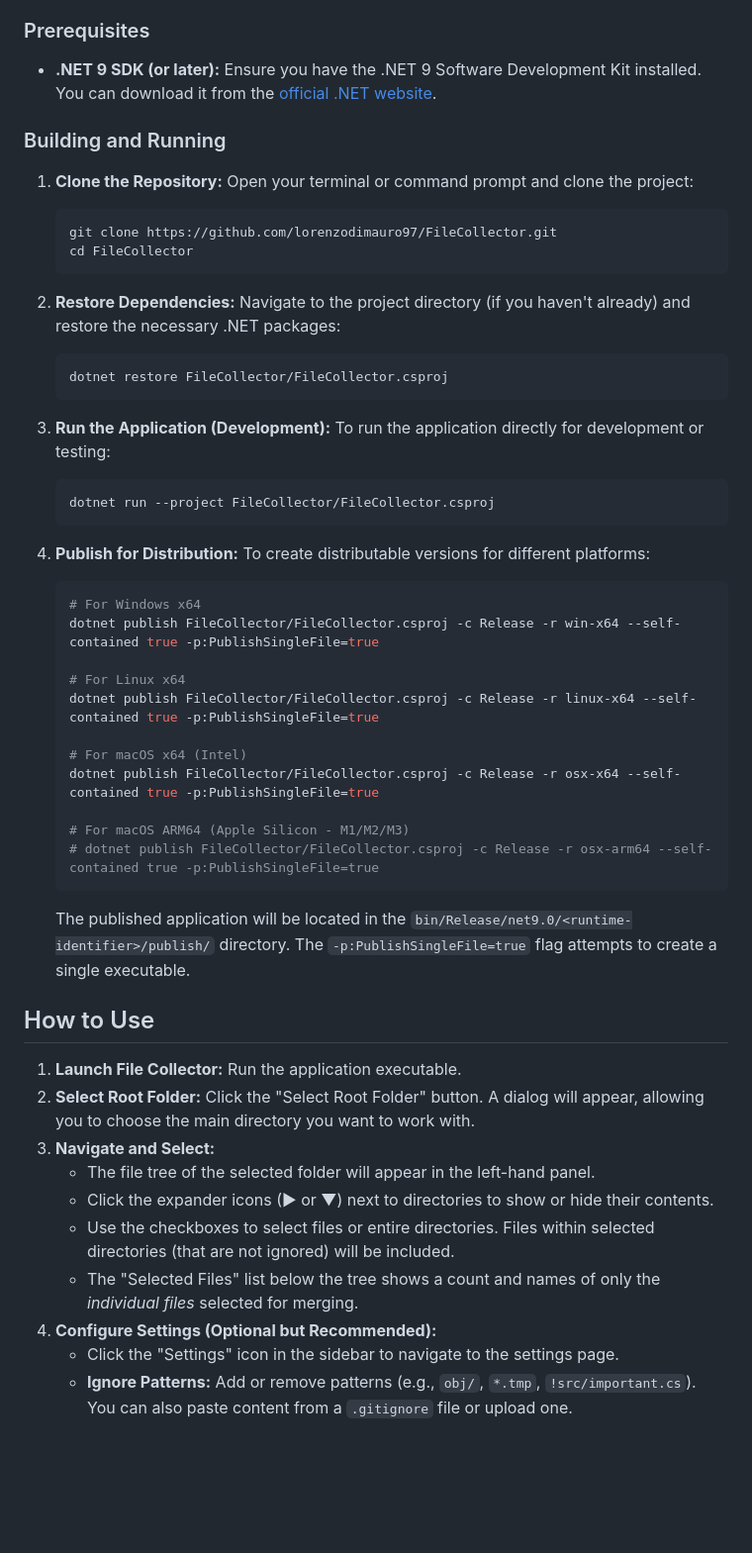
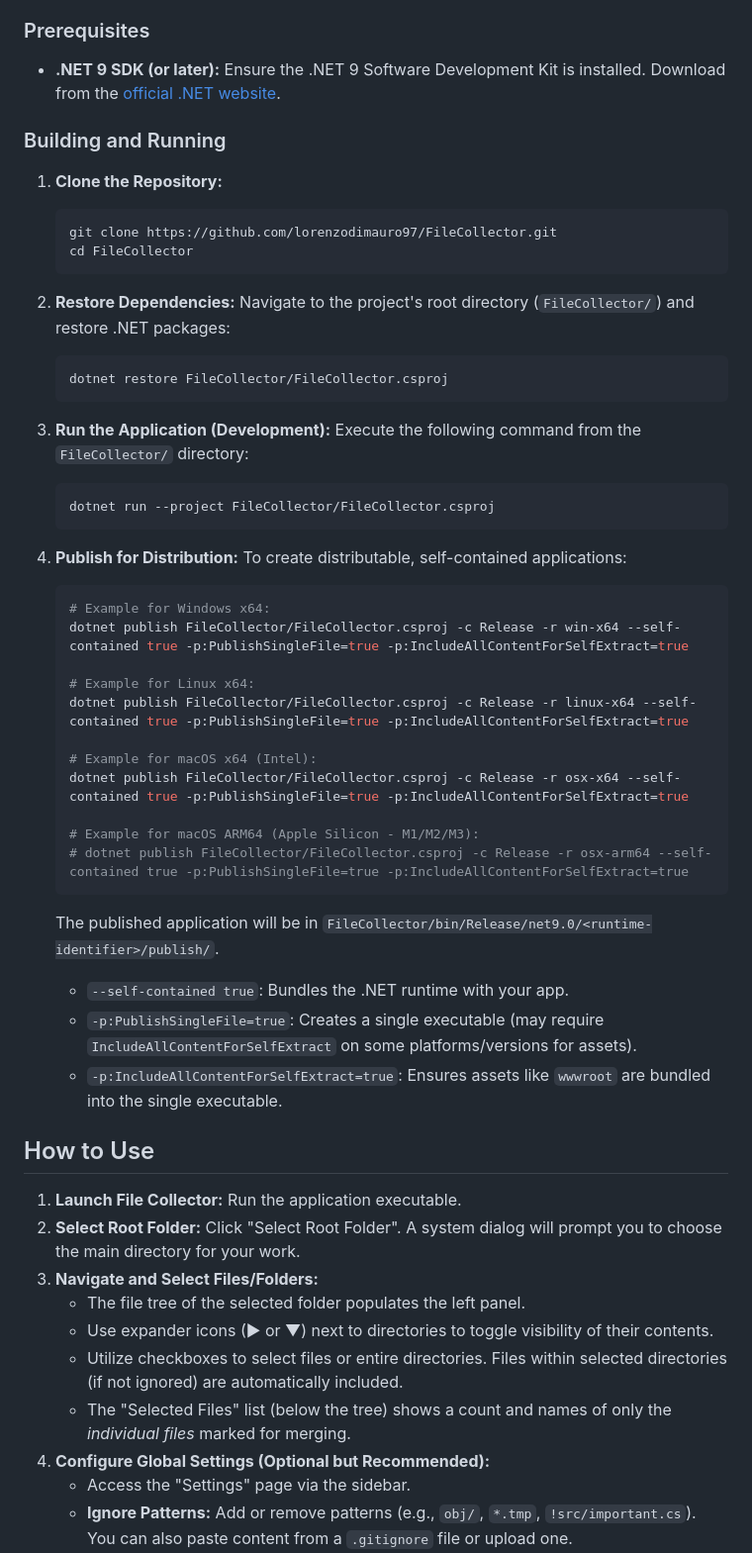
Before and after one commit to lorenzodimauro97/FileCollector, a Markdown page: README.md, the part around one of its changes. Shown at 99% size. Drawn GitHub-style; blank space fills up the shorter version.

````diff
--- a/README.md
+++ b/README.md
@@ -101,55 +107,57 @@ Follow these steps to get File Collector up and running on your system.
 
 ### Prerequisites
 
-*   **.NET 9 SDK (or later):** Ensure you have the .NET 9 Software Development Kit installed. You can download it from the [official .NET website](https://dotnet.microsoft.com/download/dotnet/9.0).
+*   **.NET 9 SDK (or later):** Ensure the .NET 9 Software Development Kit is installed. Download from the [official .NET website](https://dotnet.microsoft.com/download/dotnet/9.0).
 
 ### Building and Running
 
 1.  **Clone the Repository:**
-    Open your terminal or command prompt and clone the project:
     ```bash
     git clone https://github.com/lorenzodimauro97/FileCollector.git
     cd FileCollector
     ```
 
 2.  **Restore Dependencies:**
-    Navigate to the project directory (if you haven't already) and restore the necessary .NET packages:
+    Navigate to the project's root directory (`FileCollector/`) and restore .NET packages:
     ```bash
     dotnet restore FileCollector/FileCollector.csproj
     ```
 
 3.  **Run the Application (Development):**
-    To run the application directly for development or testing:
+    Execute the following command from the `FileCollector/` directory:
     ```bash
     dotnet run --project FileCollector/FileCollector.csproj
     ```
 
 4.  **Publish for Distribution:**
-    To create distributable versions for different platforms:
+    To create distributable, self-contained applications:
     ```bash
-    # For Windows x64
-    dotnet publish FileCollector/FileCollector.csproj -c Release -r win-x64 --self-contained true -p:PublishSingleFile=true
+    # Example for Windows x64:
+    dotnet publish FileCollector/FileCollector.csproj -c Release -r win-x64 --self-contained true -p:PublishSingleFile=true -p:IncludeAllContentForSelfExtract=true
 
-    # For Linux x64
-    dotnet publish FileCollector/FileCollector.csproj -c Release -r linux-x64 --self-contained true -p:PublishSingleFile=true
+    # Example for Linux x64:
+    dotnet publish FileCollector/FileCollector.csproj -c Release -r linux-x64 --self-contained true -p:PublishSingleFile=true -p:IncludeAllContentForSelfExtract=true
 
-    # For macOS x64 (Intel)
-    dotnet publish FileCollector/FileCollector.csproj -c Release -r osx-x64 --self-contained true -p:PublishSingleFile=true
+    # Example for macOS x64 (Intel):
+    dotnet publish FileCollector/FileCollector.csproj -c Release -r osx-x64 --self-contained true -p:PublishSingleFile=true -p:IncludeAllContentForSelfExtract=true
 
-    # For macOS ARM64 (Apple Silicon - M1/M2/M3)
-    # dotnet publish FileCollector/FileCollector.csproj -c Release -r osx-arm64 --self-contained true -p:PublishSingleFile=true
+    # Example for macOS ARM64 (Apple Silicon - M1/M2/M3):
+    # dotnet publish FileCollector/FileCollector.csproj -c Release -r osx-arm64 --self-contained true -p:PublishSingleFile=true -p:IncludeAllContentForSelfExtract=true
     ```
-    The published application will be located in the `bin/Release/net9.0/<runtime-identifier>/publish/` directory. The `-p:PublishSingleFile=true` flag attempts to create a single executable.
+    The published application will be in `FileCollector/bin/Release/net9.0/<runtime-identifier>/publish/`.
+    *   `--self-contained true`: Bundles the .NET runtime with your app.
+    *   `-p:PublishSingleFile=true`: Creates a single executable (may require `IncludeAllContentForSelfExtract` on some platforms/versions for assets).
+    *   `-p:IncludeAllContentForSelfExtract=true`: Ensures assets like `wwwroot` are bundled into the single executable.
 
 ## How to Use
 
 1.  **Launch File Collector:** Run the application executable.
-2.  **Select Root Folder:** Click the "Select Root Folder" button. A dialog will appear, allowing you to choose the main directory you want to work with.
-3.  **Navigate and Select:**
-    *   The file tree of the selected folder will appear in the left-hand panel.
-    *   Click the expander icons (▶ or ▼) next to directories to show or hide their contents.
-    *   Use the checkboxes to select files or entire directories. Files within selected directories (that are not ignored) will be included.
-    *   The "Selected Files" list below the tree shows a count and names of only the *individual files* selected for merging.
-4.  **Configure Settings (Optional but Recommended):**
-    *   Click the "Settings" icon in the sidebar to navigate to the settings page.
+2.  **Select Root Folder:** Click "Select Root Folder". A system dialog will prompt you to choose the main directory for your work.
+3.  **Navigate and Select Files/Folders:**
+    *   The file tree of the selected folder populates the left panel.
+    *   Use expander icons (▶ or ▼) next to directories to toggle visibility of their contents.
+    *   Utilize checkboxes to select files or entire directories. Files within selected directories (if not ignored) are automatically included.
+    *   The "Selected Files" list (below the tree) shows a count and names of only the *individual files* marked for merging.
+4.  **Configure Global Settings (Optional but Recommended):**
+    *   Access the "Settings" page via the sidebar.
     *   **Ignore Patterns:** Add or remove patterns (e.g., `obj/`, `*.tmp`, `!src/important.cs`). You can also paste content from a `.gitignore` file or upload one.
````
Also changed, not shown: other parts of README.md (+128 -93 lines).
